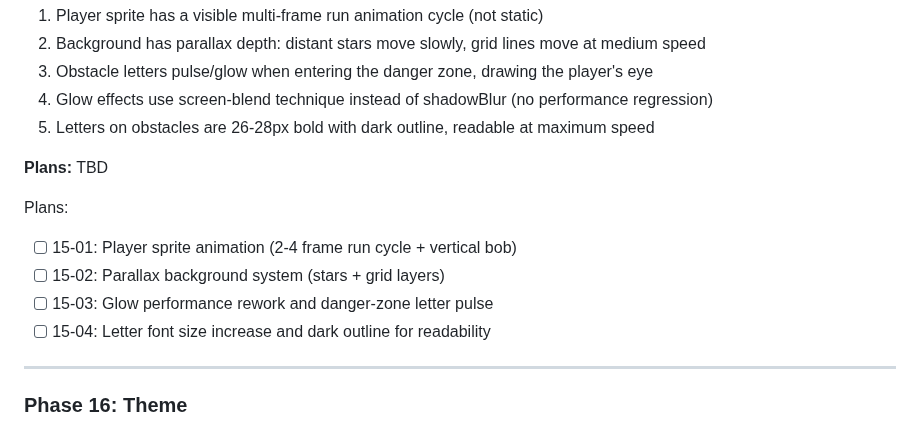
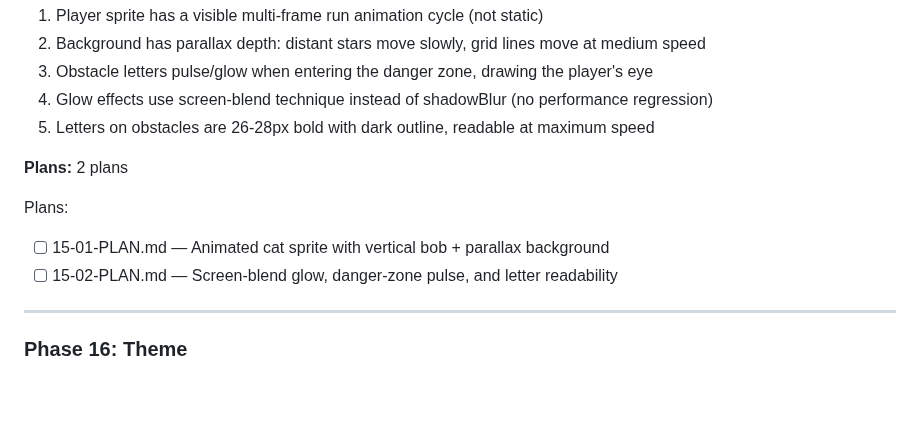
Before and after one commit to pavanmadiraju91/letter-runner, a Markdown page: .planning/ROADMAP.md, the part around the change. Rendered like a GitHub page; blank space fills up the shorter version.

Commit message:
docs(15): create phase plan
Phase 15: Visual Polish
- 2 plan(s) in 1 wave(s)
- 2 parallel, 0 sequential
- Ready for execution

```diff
--- a/.planning/ROADMAP.md
+++ b/.planning/ROADMAP.md
@@ -124,13 +124,11 @@ Plans:
 4. Glow effects use screen-blend technique instead of shadowBlur (no performance regression)
 5. Letters on obstacles are 26-28px bold with dark outline, readable at maximum speed
 
-**Plans:** TBD
+**Plans:** 2 plans
 
 Plans:
-- [ ] 15-01: Player sprite animation (2-4 frame run cycle + vertical bob)
-- [ ] 15-02: Parallax background system (stars + grid layers)
-- [ ] 15-03: Glow performance rework and danger-zone letter pulse
-- [ ] 15-04: Letter font size increase and dark outline for readability
+- [ ] 15-01-PLAN.md — Animated cat sprite with vertical bob + parallax background
+- [ ] 15-02-PLAN.md — Screen-blend glow, danger-zone pulse, and letter readability
 
 ---
 
```
Also changed, not shown: 2 other files.
